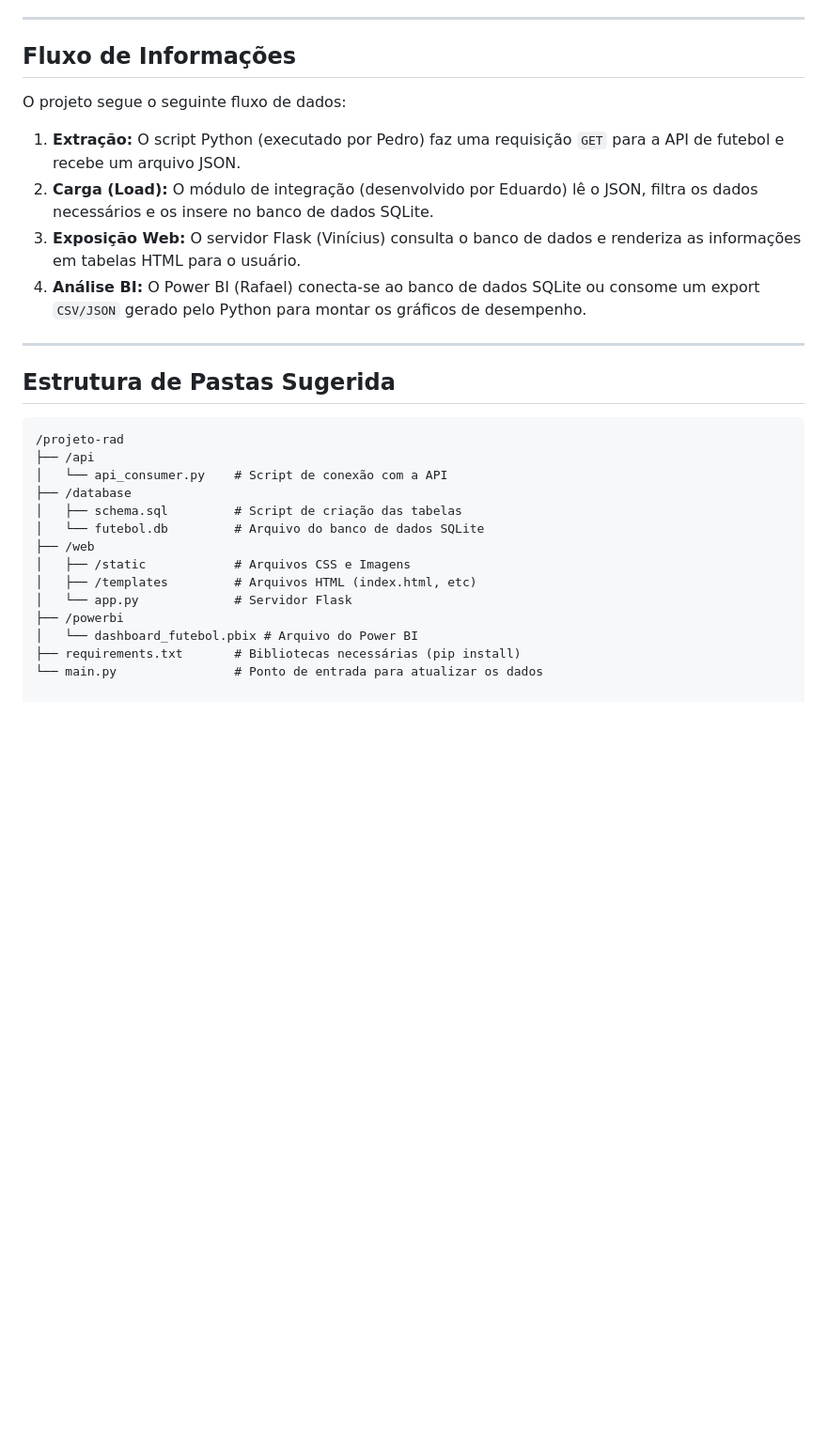
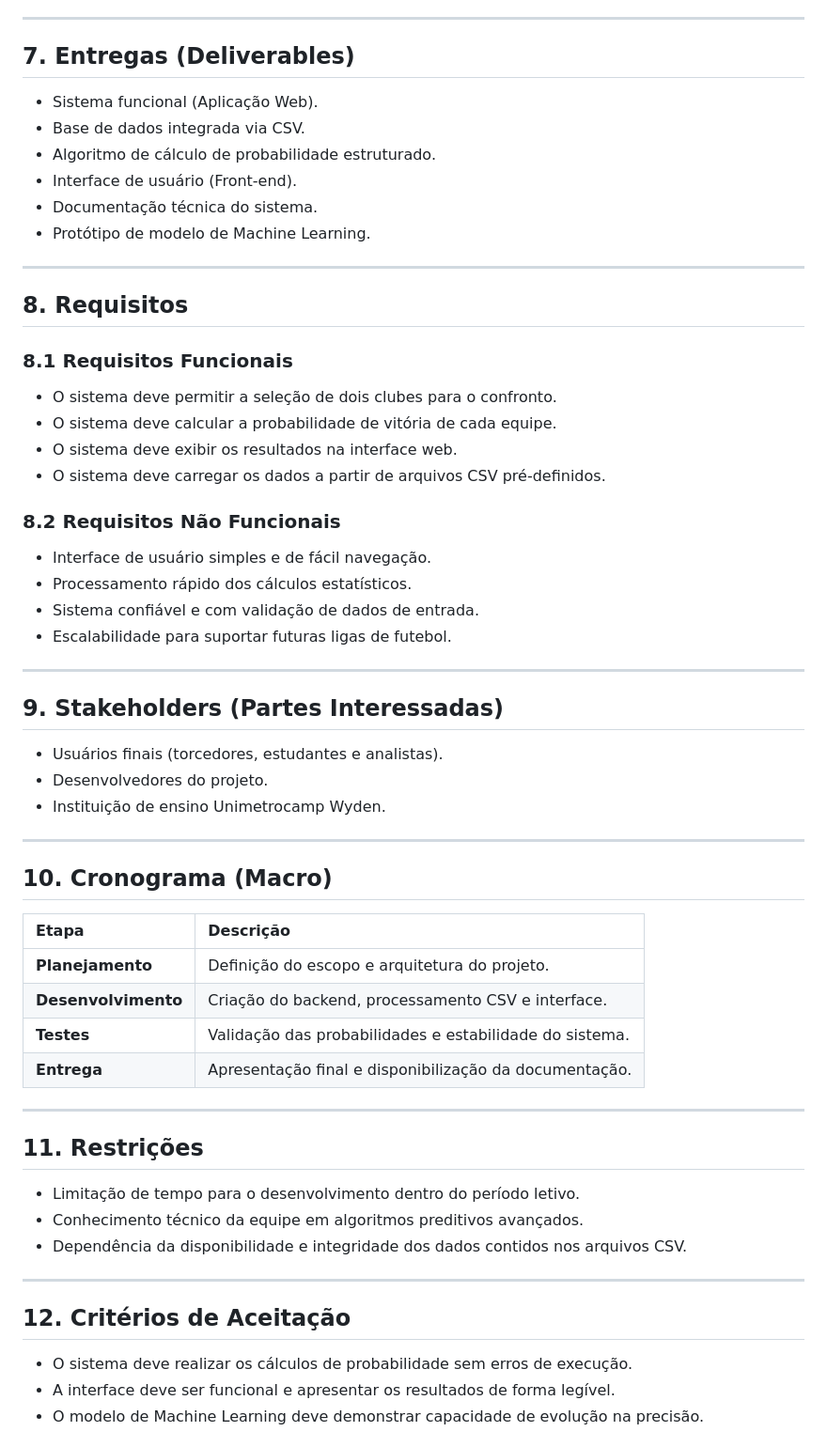
Before and after one commit to eduardo-hgombrade/FutebolPlacar, a Markdown page: README.md, the part around one of its changes. Shown at 94% size. GitHub-like rendering; blank space fills up the shorter version.

````diff
--- a/README.md
+++ b/README.md
@@ -56,31 +56,59 @@ A equipe distribuiu as responsabilidades de forma a cobrir todas as camadas da a
 
 ---
 
-## Fluxo de Informações
-
-O projeto segue o seguinte fluxo de dados:
-
-1.  **Extração:** O script Python (executado por Pedro) faz uma requisição `GET` para a API de futebol e recebe um arquivo JSON.
-2.  **Carga (Load):** O módulo de integração (desenvolvido por Eduardo) lê o JSON, filtra os dados necessários e os insere no banco de dados SQLite.
-3.  **Exposição Web:** O servidor Flask (Vinícius) consulta o banco de dados e renderiza as informações em tabelas HTML para o usuário.
-4.  **Análise BI:** O Power BI (Rafael) conecta-se ao banco de dados SQLite ou consome um export `CSV/JSON` gerado pelo Python para montar os gráficos de desempenho.
+## 7. Entregas (Deliverables)
+* Sistema funcional (Aplicação Web).
+* Base de dados integrada via CSV.
+* Algoritmo de cálculo de probabilidade estruturado.
+* Interface de usuário (Front-end).
+* Documentação técnica do sistema.
+* Protótipo de modelo de Machine Learning.
 
 ---
 
-## Estrutura de Pastas Sugerida
+## 8. Requisitos
 
-```text
-/projeto-rad
-├── /api
-│   └── api_consumer.py    # Script de conexão com a API
-├── /database
-│   ├── schema.sql         # Script de criação das tabelas
-│   └── futebol.db         # Arquivo do banco de dados SQLite
-├── /web
-│   ├── /static            # Arquivos CSS e Imagens
-│   ├── /templates         # Arquivos HTML (index.html, etc)
-│   └── app.py             # Servidor Flask
-├── /powerbi
-│   └── dashboard_futebol.pbix # Arquivo do Power BI
-├── requirements.txt       # Bibliotecas necessárias (pip install)
-└── main.py                # Ponto de entrada para atualizar os dados
+### 8.1 Requisitos Funcionais
+* O sistema deve permitir a seleção de dois clubes para o confronto.
+* O sistema deve calcular a probabilidade de vitória de cada equipe.
+* O sistema deve exibir os resultados na interface web.
+* O sistema deve carregar os dados a partir de arquivos CSV pré-definidos.
+
+### 8.2 Requisitos Não Funcionais
+* Interface de usuário simples e de fácil navegação.
+* Processamento rápido dos cálculos estatísticos.
+* Sistema confiável e com validação de dados de entrada.
+* Escalabilidade para suportar futuras ligas de futebol.
+
+---
+
+## 9. Stakeholders (Partes Interessadas)
+* Usuários finais (torcedores, estudantes e analistas).
+* Desenvolvedores do projeto.
+* Instituição de ensino Unimetrocamp Wyden.
+
+---
+
+## 10. Cronograma (Macro)
+
+| Etapa | Descrição |
+| :--- | :--- |
+| **Planejamento** | Definição do escopo e arquitetura do projeto. |
+| **Desenvolvimento** | Criação do backend, processamento CSV e interface. |
+| **Testes** | Validação das probabilidades e estabilidade do sistema. |
+| **Entrega** | Apresentação final e disponibilização da documentação. |
+
+---
+
+## 11. Restrições
+* Limitação de tempo para o desenvolvimento dentro do período letivo.
+* Conhecimento técnico da equipe em algoritmos preditivos avançados.
+* Dependência da disponibilidade e integridade dos dados contidos nos arquivos CSV.
+
+---
+
+## 12. Critérios de Aceitação
+* O sistema deve realizar os cálculos de probabilidade sem erros de execução.
+* A interface deve ser funcional e apresentar os resultados de forma legível.
+* O modelo de Machine Learning deve demonstrar capacidade de evolução na precisão.
+
````
Also changed, not shown: other parts of README.md (+54 -36 lines).
